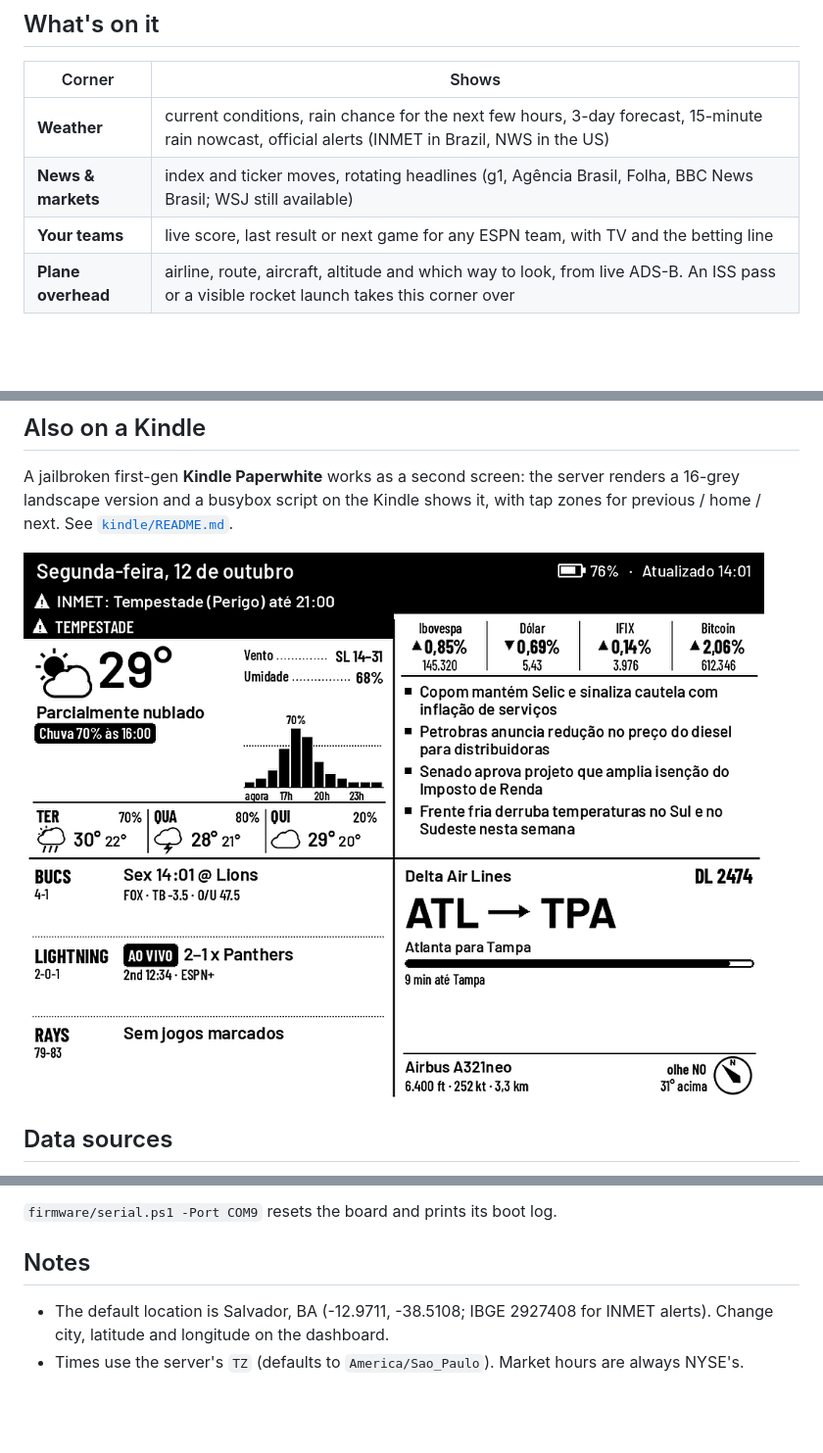
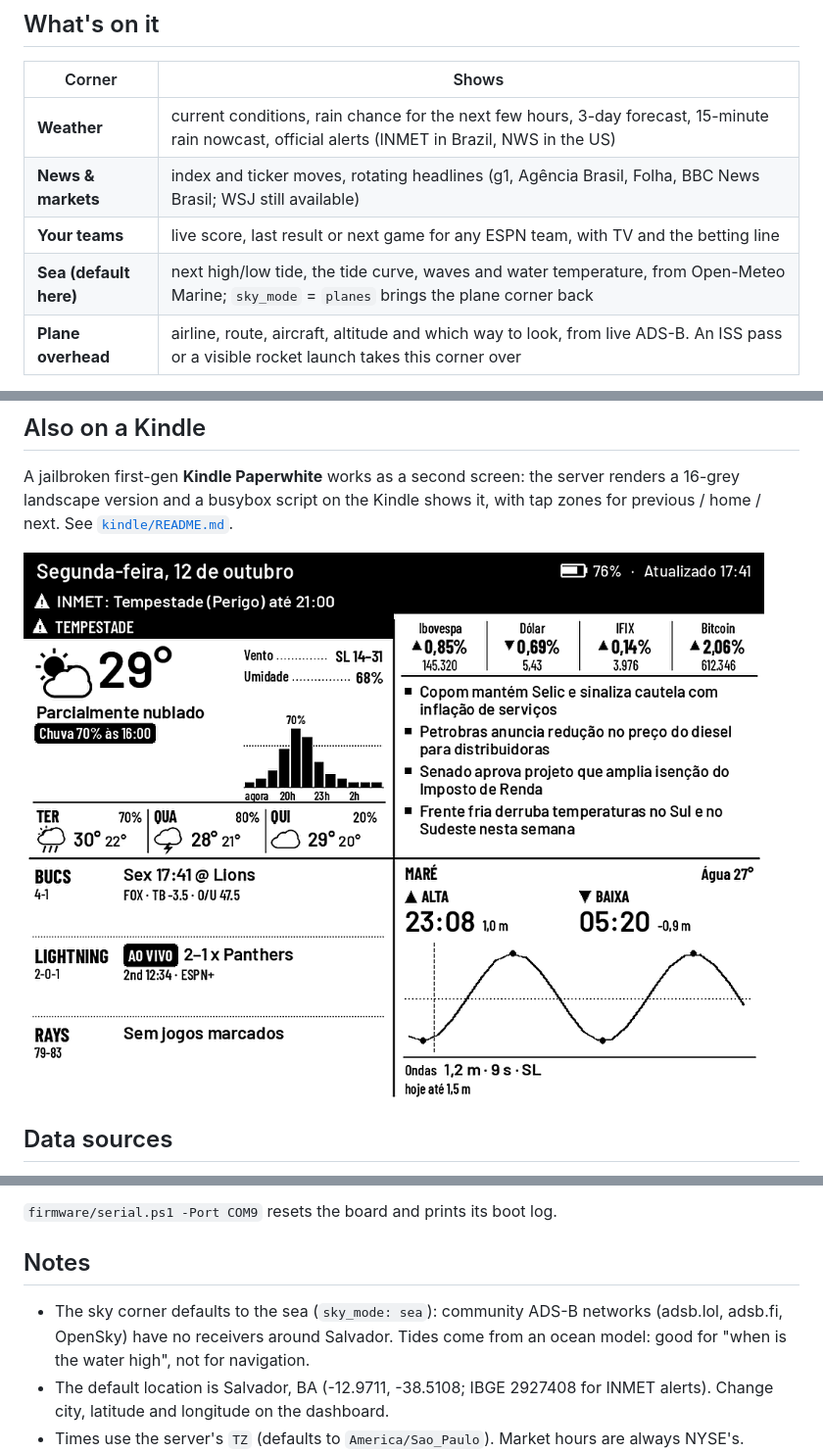
Before and after one commit to ggaspari/kindle-quad-pw, a Markdown page: README.md, 3 parts joined by grey strips. Shown at 98% size. GitHub-like rendering; pictures changed too: docs/img/kindle-quad.png; blank space fills up the shorter version.

```diff
--- a/README.md
+++ b/README.md
@@ -18,6 +18,7 @@ An e-paper kitchen dashboard for the Seeed reTerminal E1001. Four corners of you
 | **Weather** | current conditions, rain chance for the next few hours, 3-day forecast, 15-minute rain nowcast, official alerts (INMET in Brazil, NWS in the US) |
 | **News & markets** | index and ticker moves, rotating headlines (g1, Agência Brasil, Folha, BBC News Brasil; WSJ still available) |
 | **Your teams** | live score, last result or next game for any ESPN team, with TV and the betting line |
+| **Sea (default here)** | next high/low tide, the tide curve, waves and water temperature, from Open-Meteo Marine; `sky_mode` = `planes` brings the plane corner back |
 | **Plane overhead** | airline, route, aircraft, altitude and which way to look, from live ADS-B. An ISS pass or a visible rocket launch takes this corner over |
 
 A strip under the header carries one line: your own pinned message, a severe weather alert, or a sentence from Claude that ties the day together (optional).
@@ -104,6 +105,7 @@ On first boot the board opens a Wi-Fi setup portal named `QuadBoard-XXXX`. Join
 
 ## Notes
 
+- The sky corner defaults to the sea (`sky_mode: sea`): community ADS-B networks (adsb.lol, adsb.fi, OpenSky) have no receivers around Salvador. Tides come from an ocean model: good for "when is the water high", not for navigation.
 - The default location is Salvador, BA (-12.9711, -38.5108; IBGE 2927408 for INMET alerts). Change city, latitude and longitude on the dashboard.
 - Times use the server's `TZ` (defaults to `America/Sao_Paulo`). Market hours are always NYSE's.
 - Units default to °C and km/h, the clock to 24-hour, the board's language to Portuguese (dates, labels, weather, sports and sky; `lang` = `en` switches it all back) and numbers to 1.234,56; all switch on the dashboard.
```
Also changed, not shown: 5 other files.
